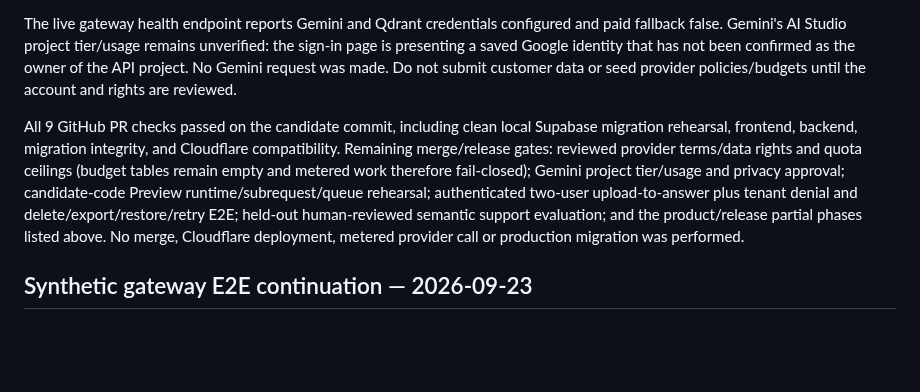
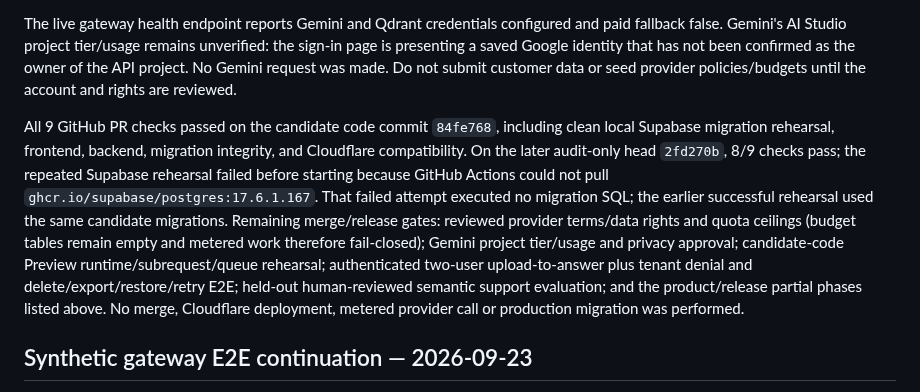
Before and after one commit to Anupam0202/NexusRAG, a Markdown page: docs/MASTER_PROMPT_AUDIT.md, the part around the change. Drawn GitHub-style; blank space fills up the shorter version.

Commit message:
Document transient registry-pull failure on audit-only CI rerun

```diff
--- a/docs/MASTER_PROMPT_AUDIT.md
+++ b/docs/MASTER_PROMPT_AUDIT.md
@@ -109,7 +109,7 @@ Read-only account verification after the owner signed in: Cloudflare shows an ac
 
 The live gateway health endpoint reports Gemini and Qdrant credentials configured and paid fallback false. Gemini's AI Studio project tier/usage remains unverified: the sign-in page is presenting a saved Google identity that has not been confirmed as the owner of the API project. No Gemini request was made. Do not submit customer data or seed provider policies/budgets until the account and rights are reviewed.
 
-All 9 GitHub PR checks passed on the candidate commit, including clean local Supabase migration rehearsal, frontend, backend, migration integrity, and Cloudflare compatibility. Remaining merge/release gates: reviewed provider terms/data rights and quota ceilings (budget tables remain empty and metered work therefore fail-closed); Gemini project tier/usage and privacy approval; candidate-code Preview runtime/subrequest/queue rehearsal; authenticated two-user upload-to-answer plus tenant denial and delete/export/restore/retry E2E; held-out human-reviewed semantic support evaluation; and the product/release partial phases listed above. No merge, Cloudflare deployment, metered provider call or production migration was performed.
+All 9 GitHub PR checks passed on the candidate code commit `84fe768`, including clean local Supabase migration rehearsal, frontend, backend, migration integrity, and Cloudflare compatibility. On the later audit-only head `2fd270b`, 8/9 checks pass; the repeated Supabase rehearsal failed before starting because GitHub Actions could not pull `ghcr.io/supabase/postgres:17.6.1.167`. That failed attempt executed no migration SQL; the earlier successful rehearsal used the same candidate migrations. Remaining merge/release gates: reviewed provider terms/data rights and quota ceilings (budget tables remain empty and metered work therefore fail-closed); Gemini project tier/usage and privacy approval; candidate-code Preview runtime/subrequest/queue rehearsal; authenticated two-user upload-to-answer plus tenant denial and delete/export/restore/retry E2E; held-out human-reviewed semantic support evaluation; and the product/release partial phases listed above. No merge, Cloudflare deployment, metered provider call or production migration was performed.
 
 ## Synthetic gateway E2E continuation — 2026-09-23
 
```
